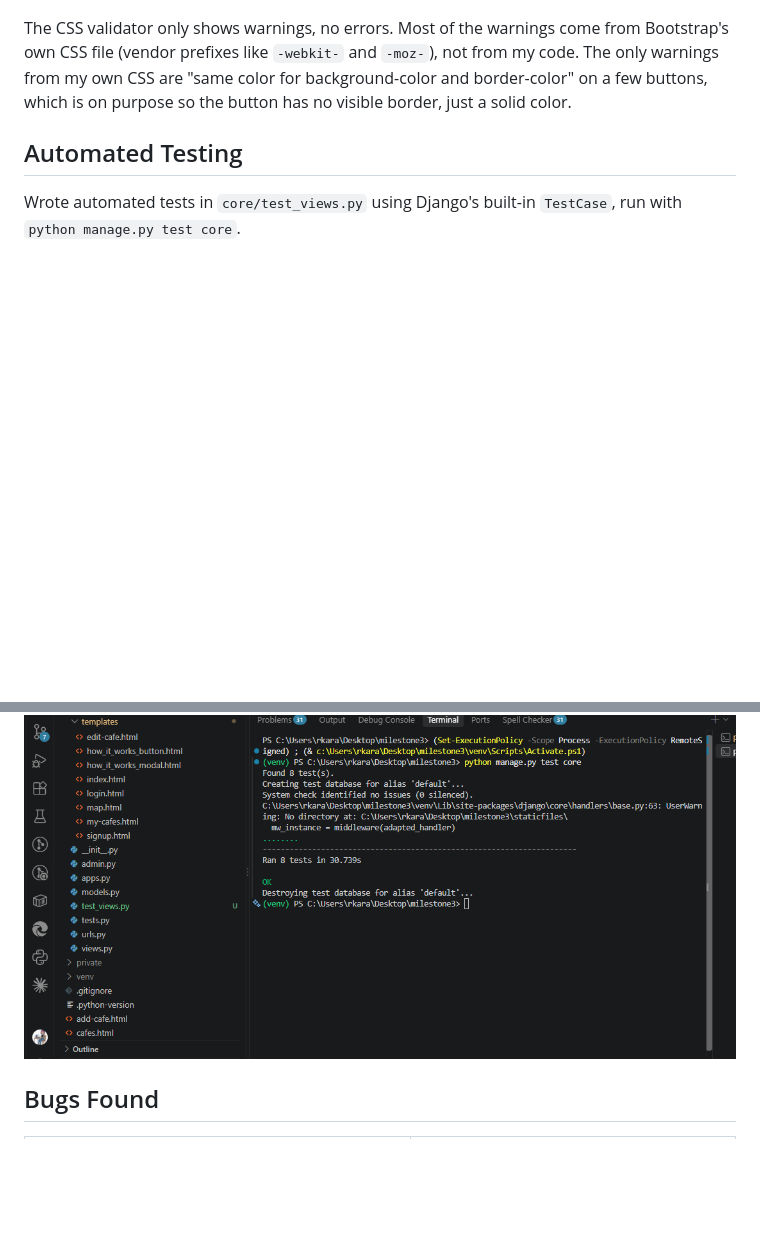
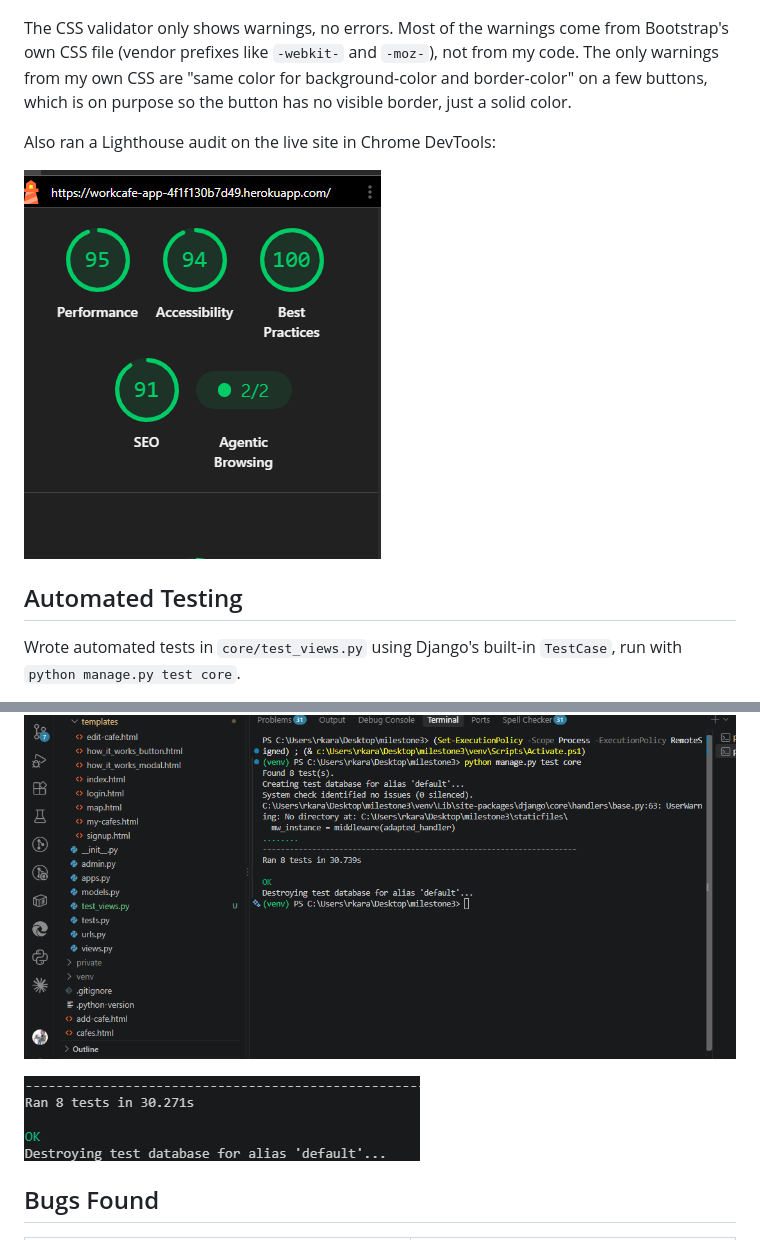
Before and after one commit to Anasztazia12/milestone3, a Markdown page: TESTING.md, 2 parts joined by grey strips. Rendered like a GitHub page; pictures changed too: assets/images/django-test.png (added), assets/images/lighthouse-test.png (added); blank space fills up the shorter version.

Commit message:
Add Lighthouse audit and updated Django test results to TESTING.md

```diff
--- a/TESTING.md
+++ b/TESTING.md
@@ -26,6 +26,10 @@ Check-in, checking free space and checking out are not built yet (see Future Imp
 
 The CSS validator only shows warnings, no errors. Most of the warnings come from Bootstrap's own CSS file (vendor prefixes like `-webkit-` and `-moz-`), not from my code. The only warnings from my own CSS are "same color for background-color and border-color" on a few buttons, which is on purpose so the button has no visible border, just a solid color.
 
+Also ran a Lighthouse audit on the live site in Chrome DevTools:
+
+![Lighthouse audit result on the live site - 95 Performance, 94 Accessibility, 100 Best Practices, 91 SEO](assets/images/lighthouse-test.png)
+
 ## Automated Testing
 
 Wrote automated tests in `core/test_views.py` using Django's built-in `TestCase`, run with `python manage.py test core`.
@@ -40,6 +44,8 @@ Wrote automated tests in `core/test_views.py` using Django's built-in `TestCase`
 - deleting a cafe actually removes it from the database
 
 ![Automated test result, 8 tests run with OK](assets/images/python-test.png)
+
+![Automated test result, 8 tests run with OK, re-run 10/11/2026 for the resubmission](assets/images/django-test.png)
 
 ## Bugs Found
 
```
